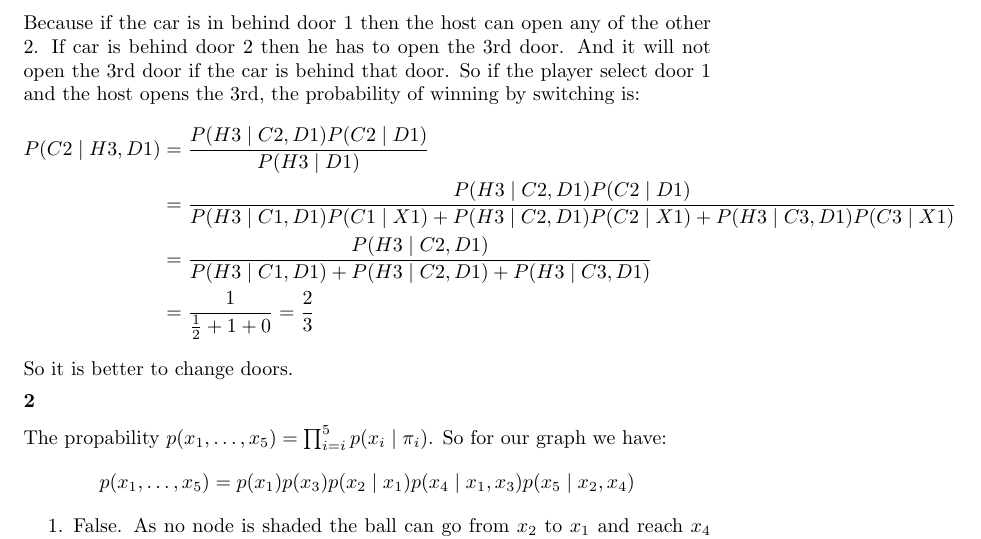
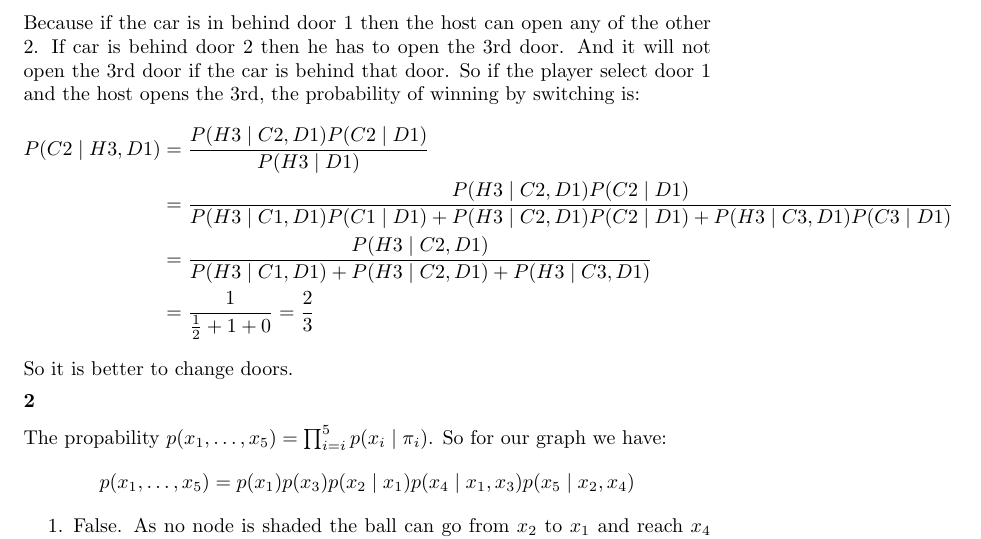
Before and after one commit to gkoloventzos/COMS4771_HMWK5, a LaTeX problem sheet (assignment.tex, which reads problem1.tex): part of page 1 of 2, cut so that both start at the same text. Compiled offline with pdfLaTeX.

Commit message:
fix in denominator

```diff
--- a/problem1.tex
+++ b/problem1.tex
@@ -17,7 +17,7 @@ If car is behind door 2 then he has to open the 3rd door. And it will not open t
 opens the 3rd, the probability of winning by switching is:
 \begin{align*}
 P(C2\mid H3,D1) &= \frac{P(H3\mid C2,D1) P(C2\mid D1)}{P(H3\mid D1)}\\
-&= \frac{P(H3\mid C2,D1) P(C2\mid D1)}{P(H3\mid C1,D1) P(C1\mid X1) + P(H3\mid C2,D1) P(C2\mid X1) + P(H3\mid C3,D1) P(C3\mid X1)}\\
+&= \frac{P(H3\mid C2,D1) P(C2\mid D1)}{P(H3\mid C1,D1) P(C1\mid D1) + P(H3\mid C2,D1) P(C2\mid D1) + P(H3\mid C3,D1) P(C3\mid D1)}\\
 &= \frac{P(H3\mid C2,D1)}{P(H3\mid C1,D1) + P(H3\mid C2,D1) + P(H3\mid C3,D1)}\\
 &= \frac{1}{\frac{1}{2} + 1 + 0} = \frac{2}{3}
 \end{align*}
```
